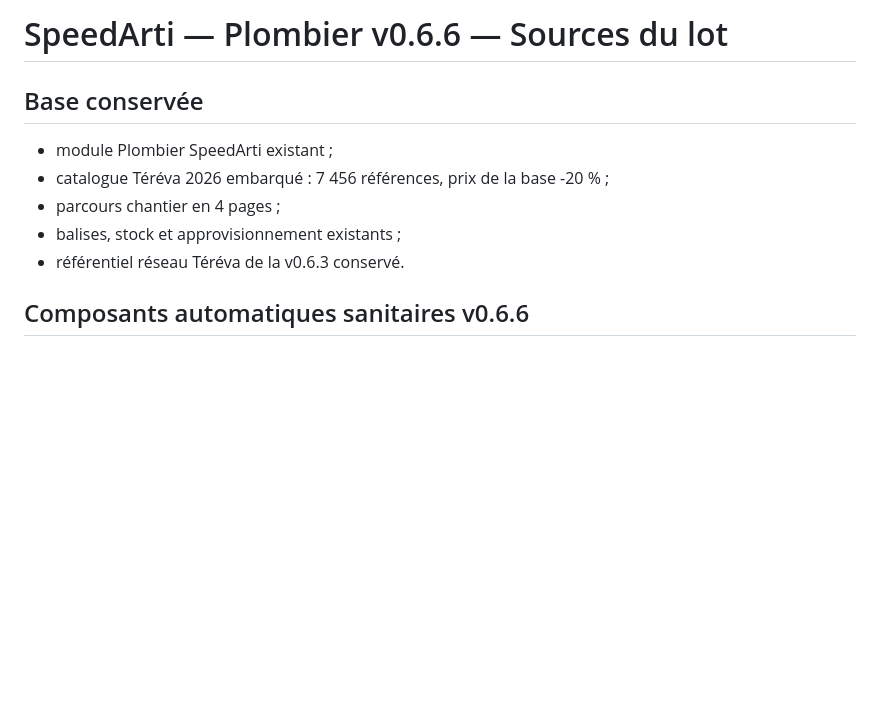
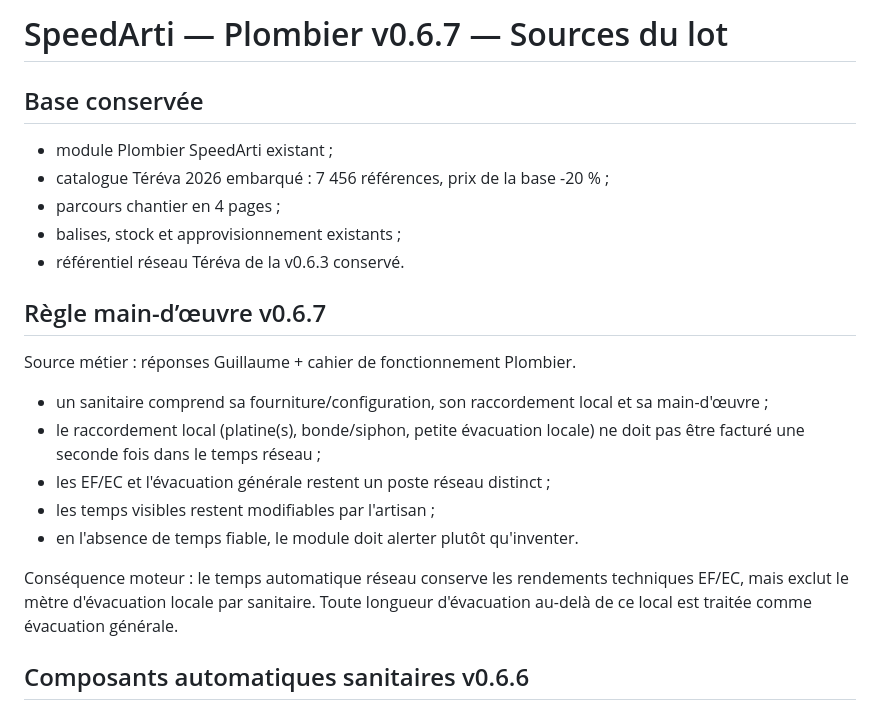
Before and after one commit to thibaultmourlane7/-speedarti-plaquiste-demo-v2, a Markdown page: Plombier/SOURCE_MANIFEST.md, the part around the change. Drawn GitHub-style; blank space fills up the shorter version.

Commit message:
Plombier v0.6.7: tracer source règle MO

```diff
--- a/Plombier/SOURCE_MANIFEST.md
+++ b/Plombier/SOURCE_MANIFEST.md
@@ -1,4 +1,4 @@
-# SpeedArti — Plombier v0.6.6 — Sources du lot
+# SpeedArti — Plombier v0.6.7 — Sources du lot
 
 ## Base conservée
 - module Plombier SpeedArti existant ;
@@ -6,6 +6,17 @@
 - parcours chantier en 4 pages ;
 - balises, stock et approvisionnement existants ;
 - référentiel réseau Téréva de la v0.6.3 conservé.
+
+## Règle main-d’œuvre v0.6.7
+
+Source métier : réponses Guillaume + cahier de fonctionnement Plombier.
+- un sanitaire comprend sa fourniture/configuration, son raccordement local et sa main-d'œuvre ;
+- le raccordement local (platine(s), bonde/siphon, petite évacuation locale) ne doit pas être facturé une seconde fois dans le temps réseau ;
+- les EF/EC et l'évacuation générale restent un poste réseau distinct ;
+- les temps visibles restent modifiables par l'artisan ;
+- en l'absence de temps fiable, le module doit alerter plutôt qu'inventer.
+
+Conséquence moteur : le temps automatique réseau conserve les rendements techniques EF/EC, mais exclut le mètre d'évacuation locale par sanitaire. Toute longueur d'évacuation au-delà de ce local est traitée comme évacuation générale.
 
 ## Composants automatiques sanitaires v0.6.6
 
```
